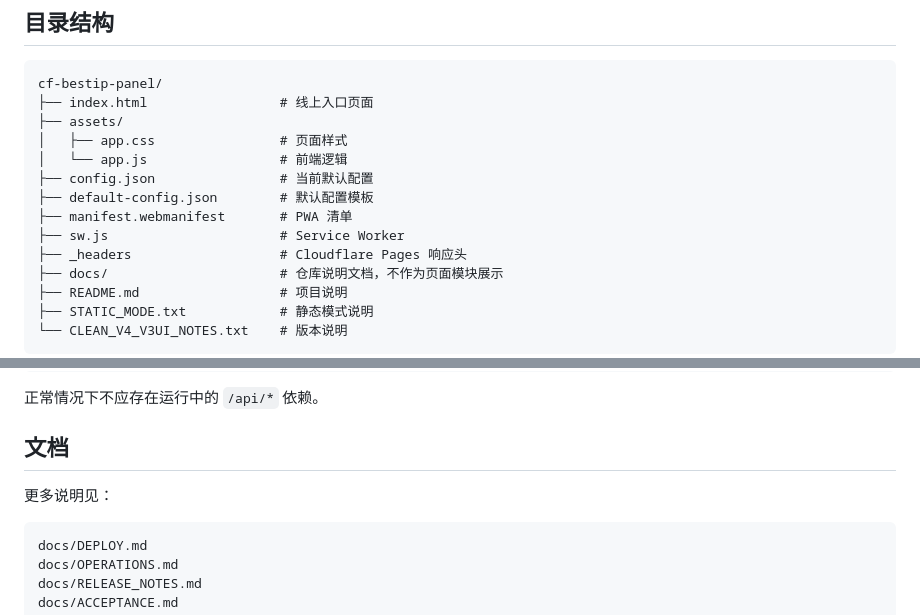
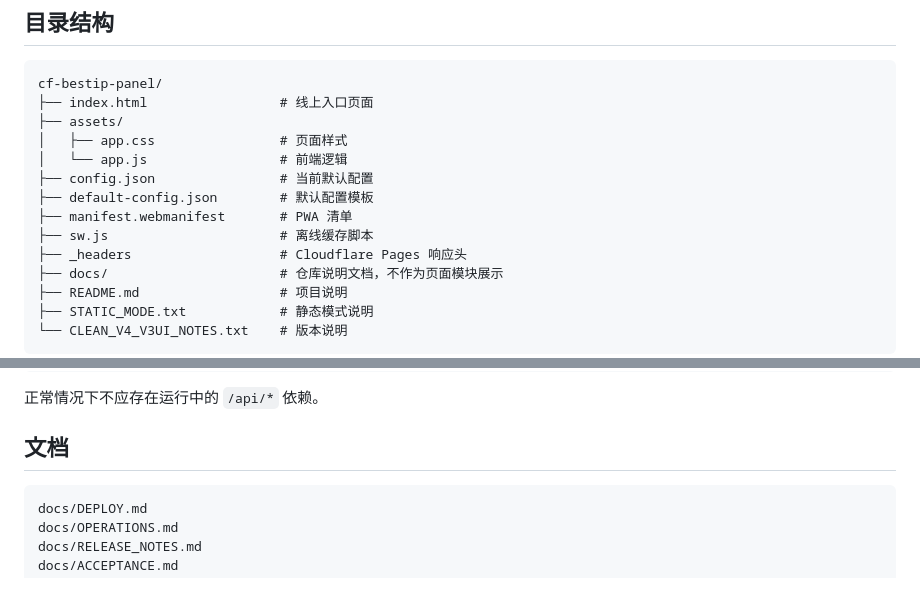
Before and after one commit to LeilaoMi/cf-bestip-panel, a Markdown page: README.md, 2 parts joined by grey strips. Drawn GitHub-style; blank space fills up the shorter version.

````diff
--- a/README.md
+++ b/README.md
@@ -54,7 +54,7 @@ cf-bestip-panel/
 ├── config.json                # 当前默认配置
 ├── default-config.json        # 默认配置模板
 ├── manifest.webmanifest       # PWA 清单
-├── sw.js                      # Service Worker
+├── sw.js                      # 离线缓存脚本
 ├── _headers                   # Cloudflare Pages 响应头
 ├── docs/                      # 仓库说明文档，不作为页面模块展示
 ├── README.md                  # 项目说明
@@ -132,8 +124,6 @@ grep -R "/api/" index.html assets sw.js config.json default-config.json
 
 ## 文档
 
-更多说明见：
-
 ```text
 docs/DEPLOY.md
 docs/OPERATIONS.md
````
Also changed, not shown: other parts of README.md (+6 -14 lines).
